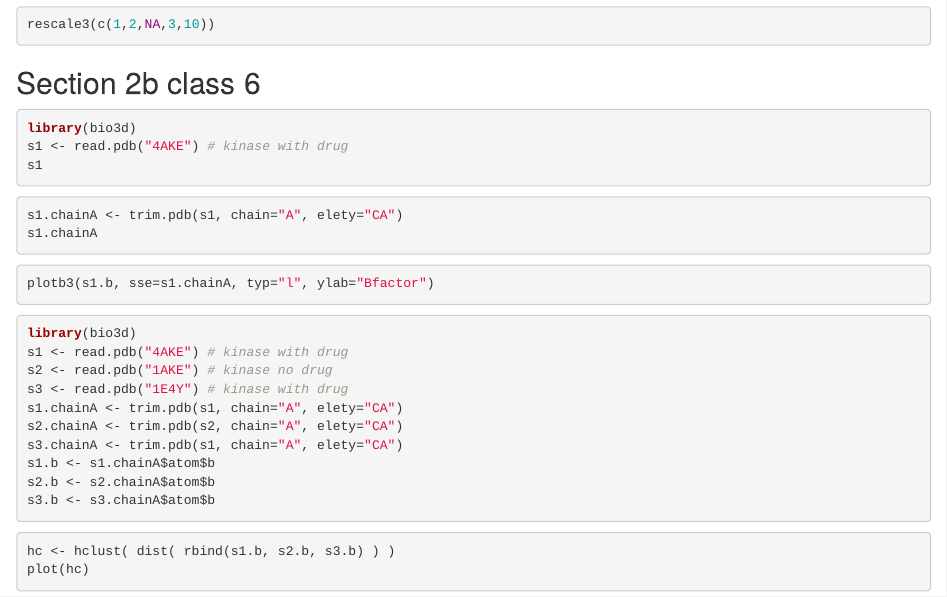
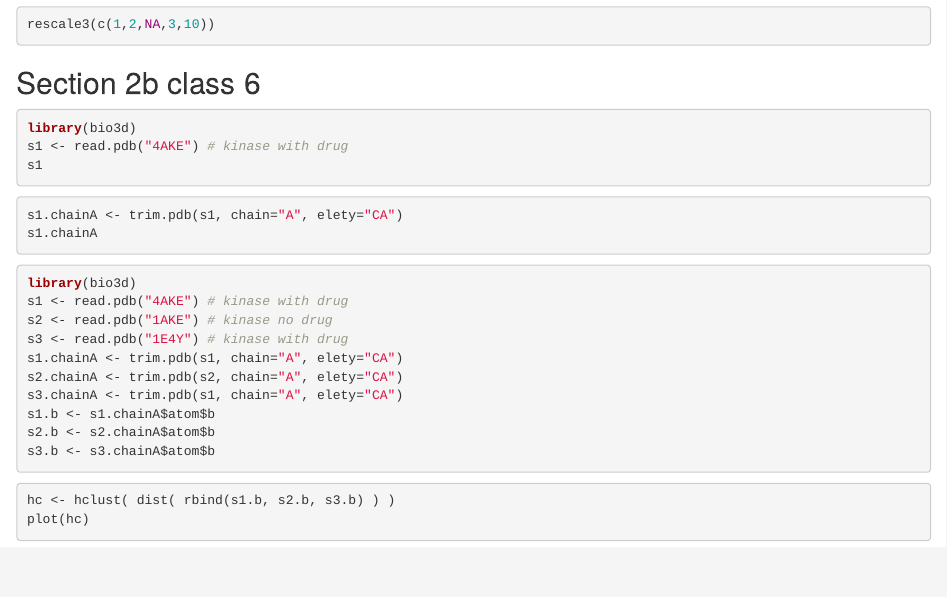
Before and after one commit to lmwaters/bggn213, an R Markdown document (BGGN 213 class5/mapcolor_markdown.Rmd): the page in a window 1100 px wide, from 1270 px down. Rendered offline with R 4.5, knitr and Pandoc, with nearby package versions; the code chunks are not run, so their results and figures are left out.

Commit message:
mapcolor_markdown update

````diff
--- a/BGGN 213 class5/mapcolor_markdown.Rmd
+++ b/BGGN 213 class5/mapcolor_markdown.Rmd
@@ -1,6 +1,8 @@
 ---
 title: "Untitled"
-output: html_document
+output:
+  html_document:
+    keep_md: yes
 ---
 
 map.colors <- function (value,high.low,palette) {
@@ -90,10 +92,6 @@ s1.chainA
 ```
 
 ```{r}
-plotb3(s1.b, sse=s1.chainA, typ="l", ylab="Bfactor")
-```
-
-```{r}
 library(bio3d)
 s1 <- read.pdb("4AKE") # kinase with drug
 s2 <- read.pdb("1AKE") # kinase no drug
````
Also changed, not shown: BGGN 213 class5/mapcolor_markdown.html.
